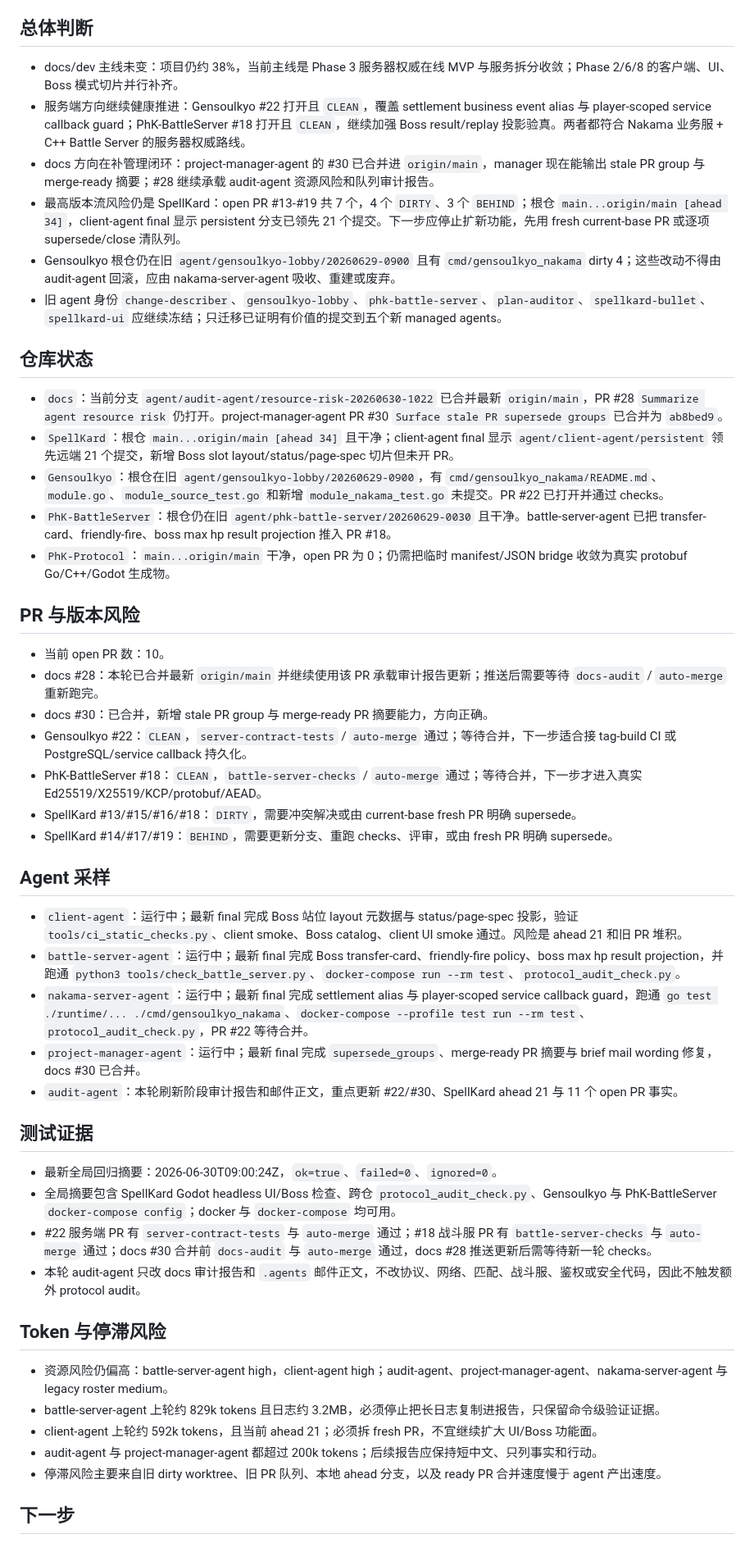
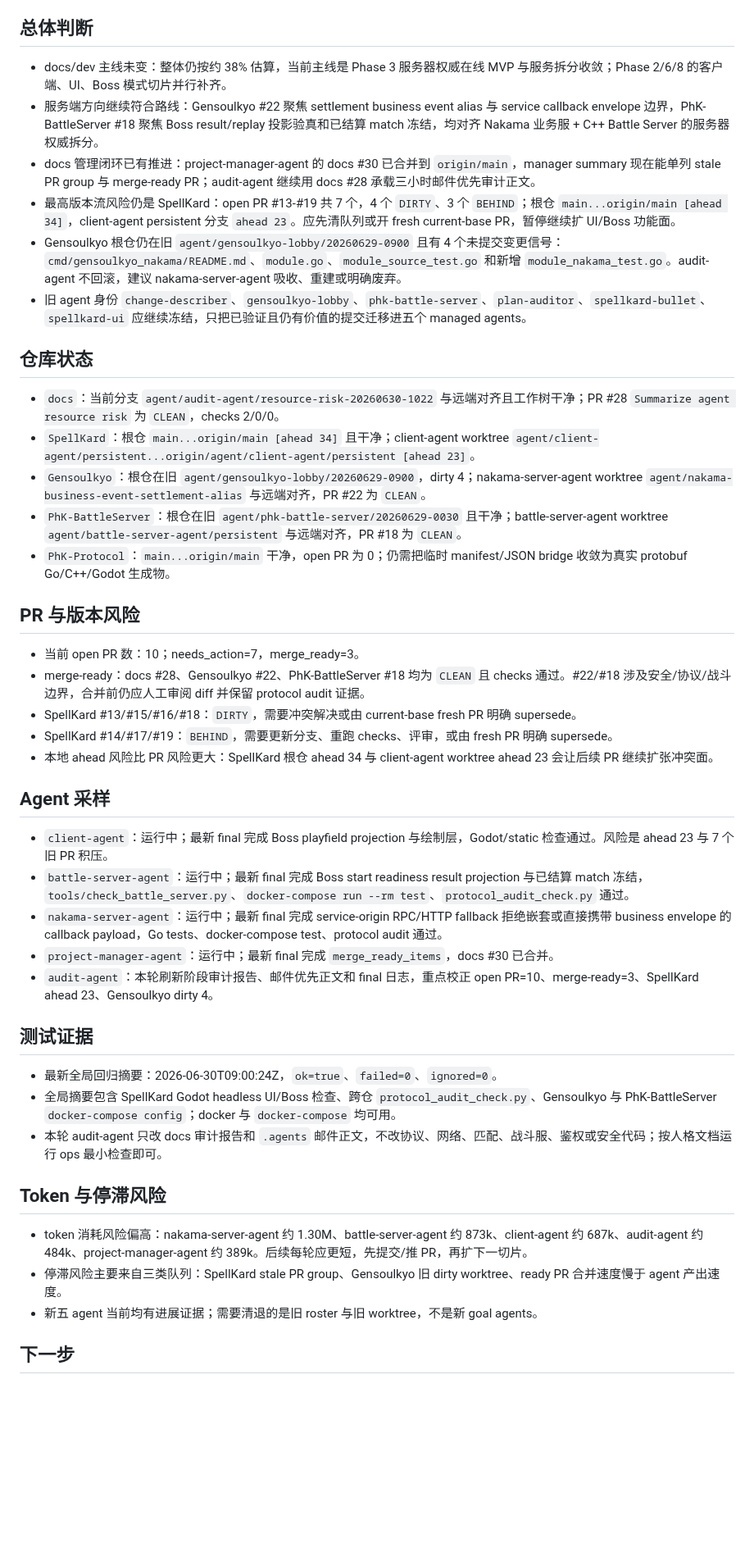
Before and after one commit to Phantasm-Klash/docs, a Markdown page: dev/audits/2026-06-30-audit-agent-phase-report.md, the part around one of its changes. Shown at 82% size. Rendered like a GitHub page; blank space fills up the shorter version.

Commit message:
docs: refresh audit agent queue risk report

```diff
--- a/dev/audits/2026-06-30-audit-agent-phase-report.md
+++ b/dev/audits/2026-06-30-audit-agent-phase-report.md
@@ -4,53 +4,48 @@
 
 ## 总体判断
 
-- docs/dev 主线未变：项目仍约 38%，当前主线是 Phase 3 服务器权威在线 MVP 与服务拆分收敛；Phase 2/6/8 的客户端、UI、Boss 模式切片并行补齐。
-- 服务端方向继续健康推进：Gensoulkyo #22 打开且 `CLEAN`，覆盖 settlement business event alias 与 player-scoped service callback guard；PhK-BattleServer #18 打开且 `CLEAN`，继续加强 Boss result/replay 投影验真。两者都符合 Nakama 业务服 + C++ Battle Server 的服务器权威路线。
-- docs 方向在补管理闭环：project-manager-agent 的 #30 已合并进 `origin/main`，manager 现在能输出 stale PR group 与 merge-ready 摘要；#28 继续承载 audit-agent 资源风险和队列审计报告。
-- 最高版本流风险仍是 SpellKard：open PR #13-#19 共 7 个，4 个 `DIRTY`、3 个 `BEHIND`；根仓 `main...origin/main [ahead 34]`，client-agent final 显示 persistent 分支已领先 21 个提交。下一步应停止扩新功能，先用 fresh current-base PR 或逐项 supersede/close 清队列。
-- Gensoulkyo 根仓仍在旧 `agent/gensoulkyo-lobby/20260629-0900` 且有 `cmd/gensoulkyo_nakama` dirty 4；这些改动不得由 audit-agent 回滚，应由 nakama-server-agent 吸收、重建或废弃。
-- 旧 agent 身份 `change-describer`、`gensoulkyo-lobby`、`phk-battle-server`、`plan-auditor`、`spellkard-bullet`、`spellkard-ui` 应继续冻结；只迁移已证明有价值的提交到五个新 managed agents。
+- docs/dev 主线未变：整体仍按约 38% 估算，当前主线是 Phase 3 服务器权威在线 MVP 与服务拆分收敛；Phase 2/6/8 的客户端、UI、Boss 模式切片并行补齐。
+- 服务端方向继续符合路线：Gensoulkyo #22 聚焦 settlement business event alias 与 service callback envelope 边界，PhK-BattleServer #18 聚焦 Boss result/replay 投影验真和已结算 match 冻结，均对齐 Nakama 业务服 + C++ Battle Server 的服务器权威拆分。
+- docs 管理闭环已有推进：project-manager-agent 的 docs #30 已合并到 `origin/main`，manager summary 现在能单列 stale PR group 与 merge-ready PR；audit-agent 继续用 docs #28 承载三小时邮件优先审计正文。
+- 最高版本流风险仍是 SpellKard：open PR #13-#19 共 7 个，4 个 `DIRTY`、3 个 `BEHIND`；根仓 `main...origin/main [ahead 34]`，client-agent persistent 分支 `ahead 23`。应先清队列或开 fresh current-base PR，暂停继续扩 UI/Boss 功能面。
+- Gensoulkyo 根仓仍在旧 `agent/gensoulkyo-lobby/20260629-0900` 且有 4 个未提交变更信号：`cmd/gensoulkyo_nakama/README.md`、`module.go`、`module_source_test.go` 和新增 `module_nakama_test.go`。audit-agent 不回滚，建议 nakama-server-agent 吸收、重建或明确废弃。
+- 旧 agent 身份 `change-describer`、`gensoulkyo-lobby`、`phk-battle-server`、`plan-auditor`、`spellkard-bullet`、`spellkard-ui` 应继续冻结，只把已验证且仍有价值的提交迁移进五个 managed agents。
 
 ## 仓库状态
 
-- `docs`：当前分支 `agent/audit-agent/resource-risk-20260630-1022` 已合并最新 `origin/main`，PR #28 `Summarize agent resource risk` 仍打开。project-manager-agent PR #30 `Surface stale PR supersede groups` 已合并为 `ab8bed9`。
-- `SpellKard`：根仓 `main...origin/main [ahead 34]` 且干净；client-agent final 显示 `agent/client-agent/persistent` 领先远端 21 个提交，新增 Boss slot layout/status/page-spec 切片但未开 PR。
-- `Gensoulkyo`：根仓在旧 `agent/gensoulkyo-lobby/20260629-0900`，有 `cmd/gensoulkyo_nakama/README.md`、`module.go`、`module_source_test.go` 和新增 `module_nakama_test.go` 未提交。PR #22 已打开并通过 checks。
-- `PhK-BattleServer`：根仓仍在旧 `agent/phk-battle-server/20260629-0030` 且干净。battle-server-agent 已把 transfer-card、friendly-fire、boss max hp result projection 推入 PR #18。
+- `docs`：当前分支 `agent/audit-agent/resource-risk-20260630-1022` 与远端对齐且工作树干净；PR #28 `Summarize agent resource risk` 为 `CLEAN`，checks 2/0/0。
+- `SpellKard`：根仓 `main...origin/main [ahead 34]` 且干净；client-agent worktree `agent/client-agent/persistent...origin/agent/client-agent/persistent [ahead 23]`。
+- `Gensoulkyo`：根仓在旧 `agent/gensoulkyo-lobby/20260629-0900`，dirty 4；nakama-server-agent worktree `agent/nakama-business-event-settlement-alias` 与远端对齐，PR #22 为 `CLEAN`。
+- `PhK-BattleServer`：根仓在旧 `agent/phk-battle-server/20260629-0030` 且干净；battle-server-agent worktree `agent/battle-server-agent/persistent` 与远端对齐，PR #18 为 `CLEAN`。
 - `PhK-Protocol`：`main...origin/main` 干净，open PR 为 0；仍需把临时 manifest/JSON bridge 收敛为真实 protobuf Go/C++/Godot 生成物。
 
 ## PR 与版本风险
 
-- 当前 open PR 数：10。
-- docs #28：本轮已合并最新 `origin/main` 并继续使用该 PR 承载审计报告更新；推送后需要等待 `docs-audit` / `auto-merge` 重新跑完。
-- docs #30：已合并，新增 stale PR group 与 merge-ready PR 摘要能力，方向正确。
-- Gensoulkyo #22：`CLEAN`，`server-contract-tests` / `auto-merge` 通过；等待合并，下一步适合接 tag-build CI 或 PostgreSQL/service callback 持久化。
-- PhK-BattleServer #18：`CLEAN`，`battle-server-checks` / `auto-merge` 通过；等待合并，下一步才进入真实 Ed25519/X25519/KCP/protobuf/AEAD。
+- 当前 open PR 数：10；needs_action=7，merge_ready=3。
+- merge-ready：docs #28、Gensoulkyo #22、PhK-BattleServer #18 均为 `CLEAN` 且 checks 通过。#22/#18 涉及安全/协议/战斗边界，合并前仍应人工审阅 diff 并保留 protocol audit 证据。
 - SpellKard #13/#15/#16/#18：`DIRTY`，需要冲突解决或由 current-base fresh PR 明确 supersede。
 - SpellKard #14/#17/#19：`BEHIND`，需要更新分支、重跑 checks、评审，或由 fresh PR 明确 supersede。
+- 本地 ahead 风险比 PR 风险更大：SpellKard 根仓 ahead 34 与 client-agent worktree ahead 23 会让后续 PR 继续扩张冲突面。
 
 ## Agent 采样
 
-- `client-agent`：运行中；最新 final 完成 Boss 站位 layout 元数据与 status/page-spec 投影，验证 `tools/ci_static_checks.py`、client smoke、Boss catalog、client UI smoke 通过。风险是 ahead 21 和旧 PR 堆积。
-- `battle-server-agent`：运行中；最新 final 完成 Boss transfer-card、friendly-fire policy、boss max hp result projection，并跑通 `python3 tools/check_battle_server.py`、`docker-compose run --rm test`、`protocol_audit_check.py`。
-- `nakama-server-agent`：运行中；最新 final 完成 settlement alias 与 player-scoped service callback guard，跑通 `go test ./runtime/... ./cmd/gensoulkyo_nakama`、`docker-compose --profile test run --rm test`、`protocol_audit_check.py`，PR #22 等待合并。
-- `project-manager-agent`：运行中；最新 final 完成 `supersede_groups`、merge-ready PR 摘要与 brief mail wording 修复，docs #30 已合并。
-- `audit-agent`：本轮刷新阶段审计报告和邮件正文，重点更新 #22/#30、SpellKard ahead 21 与 11 个 open PR 事实。
+- `client-agent`：运行中；最新 final 完成 Boss playfield projection 与绘制层，Godot/static 检查通过。风险是 ahead 23 与 7 个旧 PR 积压。
+- `battle-server-agent`：运行中；最新 final 完成 Boss start readiness result projection 与已结算 match 冻结，`tools/check_battle_server.py`、`docker-compose run --rm test`、`protocol_audit_check.py` 通过。
+- `nakama-server-agent`：运行中；最新 final 完成 service-origin RPC/HTTP fallback 拒绝嵌套或直接携带 business envelope 的 callback payload，Go tests、docker-compose test、protocol audit 通过。
+- `project-manager-agent`：运行中；最新 final 完成 `merge_ready_items`，docs #30 已合并。
+- `audit-agent`：本轮刷新阶段审计报告、邮件优先正文和 final 日志，重点校正 open PR=10、merge-ready=3、SpellKard ahead 23、Gensoulkyo dirty 4。
 
 ## 测试证据
 
 - 最新全局回归摘要：2026-06-30T09:00:24Z，`ok=true`、`failed=0`、`ignored=0`。
 - 全局摘要包含 SpellKard Godot headless UI/Boss 检查、跨仓 `protocol_audit_check.py`、Gensoulkyo 与 PhK-BattleServer `docker-compose config`；docker 与 `docker-compose` 均可用。
-- #22 服务端 PR 有 `server-contract-tests` 与 `auto-merge` 通过；#18 战斗服 PR 有 `battle-server-checks` 与 `auto-merge` 通过；docs #30 合并前 `docs-audit` 与 `auto-merge` 通过，docs #28 推送更新后需等待新一轮 checks。
-- 本轮 audit-agent 只改 docs 审计报告和 `.agents` 邮件正文，不改协议、网络、匹配、战斗服、鉴权或安全代码，因此不触发额外 protocol audit。
+- 本轮 audit-agent 只改 docs 审计报告和 `.agents` 邮件正文，不改协议、网络、匹配、战斗服、鉴权或安全代码；按人格文档运行 ops 最小检查即可。
 
 ## Token 与停滞风险
 
-- 资源风险仍偏高：battle-server-agent high，client-agent high；audit-agent、project-manager-agent、nakama-server-agent 与 legacy roster medium。
-- battle-server-agent 上轮约 829k tokens 且日志约 3.2MB，必须停止把长日志复制进报告，只保留命令级验证证据。
-- client-agent 上轮约 592k tokens，且当前 ahead 21；必须拆 fresh PR，不宜继续扩大 UI/Boss 功能面。
-- audit-agent 与 project-manager-agent 都超过 200k tokens；后续报告应保持短中文、只列事实和行动。
-- 停滞风险主要来自旧 dirty worktree、旧 PR 队列、本地 ahead 分支，以及 ready PR 合并速度慢于 agent 产出速度。
+- token 消耗风险偏高：nakama-server-agent 约 1.30M、battle-server-agent 约 873k、client-agent 约 687k、audit-agent 约 484k、project-manager-agent 约 389k。后续每轮应更短，先提交/推 PR，再扩下一切片。
+- 停滞风险主要来自三类队列：SpellKard stale PR group、Gensoulkyo 旧 dirty worktree、ready PR 合并速度慢于 agent 产出速度。
+- 新五 agent 当前均有进展证据；需要清退的是旧 roster 与旧 worktree，不是新 goal agents。
 
 ## 下一步
 
```
Also changed, not shown: other parts of dev/audits/2026-06-30-audit-agent-phase-report.md (+5 -5 lines).
